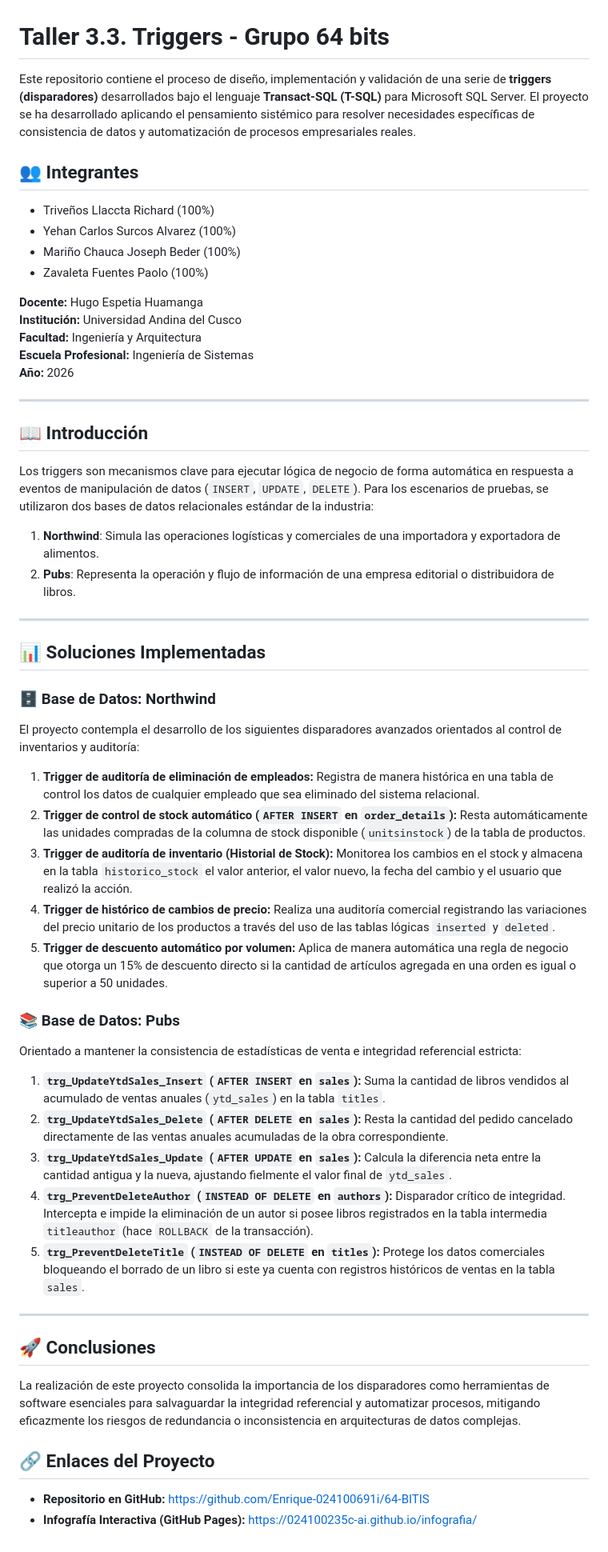
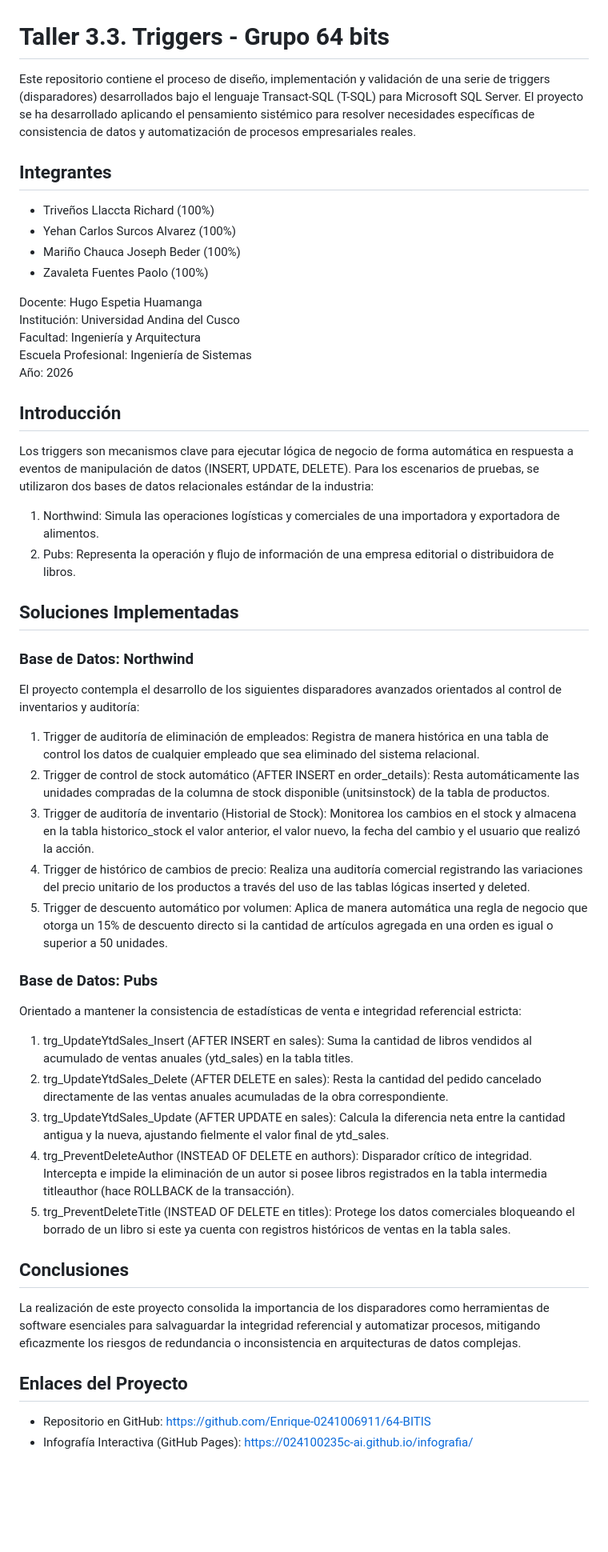
Before and after one commit to Enrique-024100691i/64-BITIS, a Markdown page: Taller 3.3. Triggers/Readme.md, the part around the change. Shown at 80% size. Drawn GitHub-style; blank space fills up the shorter version.

Commit message:
Refactor Readme.md for clarity and formatting

```diff
--- a/Taller 3.3. Triggers/Readme.md
+++ b/Taller 3.3. Triggers/Readme.md
@@ -1,53 +1,47 @@
 # Taller 3.3. Triggers - Grupo 64 bits
 
-Este repositorio contiene el proceso de diseño, implementación y validación de una serie de **triggers (disparadores)** desarrollados bajo el lenguaje **Transact-SQL (T-SQL)** para Microsoft SQL Server. El proyecto se ha desarrollado aplicando el pensamiento sistémico para resolver necesidades específicas de consistencia de datos y automatización de procesos empresariales reales.
+Este repositorio contiene el proceso de diseño, implementación y validación de una serie de triggers (disparadores) desarrollados bajo el lenguaje Transact-SQL (T-SQL) para Microsoft SQL Server. El proyecto se ha desarrollado aplicando el pensamiento sistémico para resolver necesidades específicas de consistencia de datos y automatización de procesos empresariales reales.
 
-## 👥 Integrantes
+## Integrantes
 * Triveños Llaccta Richard (100%)
 * Yehan Carlos Surcos Alvarez (100%)
 * Mariño Chauca Joseph Beder (100%)
 * Zavaleta Fuentes Paolo (100%)
 
-**Docente:** Hugo Espetia Huamanga
-**Institución:** Universidad Andina del Cusco
-**Facultad:** Ingeniería y Arquitectura
-**Escuela Profesional:** Ingeniería de Sistemas
-**Año:** 2026
+Docente: Hugo Espetia Huamanga
+Institución: Universidad Andina del Cusco
+Facultad: Ingeniería y Arquitectura
+Escuela Profesional: Ingeniería de Sistemas
+Año: 2026
 
----
+## Introducción
+Los triggers son mecanismos clave para ejecutar lógica de negocio de forma automática en respuesta a eventos de manipulación de datos (INSERT, UPDATE, DELETE). Para los escenarios de pruebas, se utilizaron dos bases de datos relacionales estándar de la industria:
+1. Northwind: Simula las operaciones logísticas y comerciales de una importadora y exportadora de alimentos.
+2. Pubs: Representa la operación y flujo de información de una empresa editorial o distribuidora de libros.
 
-## 📖 Introducción
-Los triggers son mecanismos clave para ejecutar lógica de negocio de forma automática en respuesta a eventos de manipulación de datos (`INSERT`, `UPDATE`, `DELETE`). Para los escenarios de pruebas, se utilizaron dos bases de datos relacionales estándar de la industria:
-1. **Northwind**: Simula las operaciones logísticas y comerciales de una importadora y exportadora de alimentos.
-2. **Pubs**: Representa la operación y flujo de información de una empresa editorial o distribuidora de libros.
+## Soluciones Implementadas
 
----
-
-## 📊 Soluciones Implementadas
-
-### 🗄️ Base de Datos: Northwind
+### Base de Datos: Northwind
 El proyecto contempla el desarrollo de los siguientes disparadores avanzados orientados al control de inventarios y auditoría:
 
-1. **Trigger de auditoría de eliminación de empleados:** Registra de manera histórica en una tabla de control los datos de cualquier empleado que sea eliminado del sistema relacional.
-2. **Trigger de control de stock automático (`AFTER INSERT` en `order_details`):** Resta automáticamente las unidades compradas de la columna de stock disponible (`unitsinstock`) de la tabla de productos.
-3. **Trigger de auditoría de inventario (Historial de Stock):** Monitorea los cambios en el stock y almacena en la tabla `historico_stock` el valor anterior, el valor nuevo, la fecha del cambio y el usuario que realizó la acción.
-4. **Trigger de histórico de cambios de precio:** Realiza una auditoría comercial registrando las variaciones del precio unitario de los productos a través del uso de las tablas lógicas `inserted` y `deleted`.
-5. **Trigger de descuento automático por volumen:** Aplica de manera automática una regla de negocio que otorga un 15% de descuento directo si la cantidad de artículos agregada en una orden es igual o superior a 50 unidades.
+1. Trigger de auditoría de eliminación de empleados: Registra de manera histórica en una tabla de control los datos de cualquier empleado que sea eliminado del sistema relacional.
+2. Trigger de control de stock automático (AFTER INSERT en order_details): Resta automáticamente las unidades compradas de la columna de stock disponible (unitsinstock) de la tabla de productos.
+3. Trigger de auditoría de inventario (Historial de Stock): Monitorea los cambios en el stock y almacena en la tabla historico_stock el valor anterior, el valor nuevo, la fecha del cambio y el usuario que realizó la acción.
+4. Trigger de histórico de cambios de precio: Realiza una auditoría comercial registrando las variaciones del precio unitario de los productos a través del uso de las tablas lógicas inserted y deleted.
+5. Trigger de descuento automático por volumen: Aplica de manera automática una regla de negocio que otorga un 15% de descuento directo si la cantidad de artículos agregada en una orden es igual o superior a 50 unidades.
 
-### 📚 Base de Datos: Pubs
+### Base de Datos: Pubs
 Orientado a mantener la consistencia de estadísticas de venta e integridad referencial estricta:
 
-1. **`trg_UpdateYtdSales_Insert` (`AFTER INSERT` en `sales`):** Suma la cantidad de libros vendidos al acumulado de ventas anuales (`ytd_sales`) en la tabla `titles`.
-2. **`trg_UpdateYtdSales_Delete` (`AFTER DELETE` en `sales`):** Resta la cantidad del pedido cancelado directamente de las ventas anuales acumuladas de la obra correspondiente.
-3. **`trg_UpdateYtdSales_Update` (`AFTER UPDATE` en `sales`):** Calcula la diferencia neta entre la cantidad antigua y la nueva, ajustando fielmente el valor final de `ytd_sales`.
-4. **`trg_PreventDeleteAuthor` (`INSTEAD OF DELETE` en `authors`):** Disparador crítico de integridad. Intercepta e impide la eliminación de un autor si posee libros registrados en la tabla intermedia `titleauthor` (hace `ROLLBACK` de la transacción).
-5. **`trg_PreventDeleteTitle` (`INSTEAD OF DELETE` en `titles`):** Protege los datos comerciales bloqueando el borrado de un libro si este ya cuenta con registros históricos de ventas en la tabla `sales`.
+1. trg_UpdateYtdSales_Insert (AFTER INSERT en sales): Suma la cantidad de libros vendidos al acumulado de ventas anuales (ytd_sales) en la tabla titles.
+2. trg_UpdateYtdSales_Delete (AFTER DELETE en sales): Resta la cantidad del pedido cancelado directamente de las ventas anuales acumuladas de la obra correspondiente.
+3. trg_UpdateYtdSales_Update (AFTER UPDATE en sales): Calcula la diferencia neta entre la cantidad antigua y la nueva, ajustando fielmente el valor final de ytd_sales.
+4. trg_PreventDeleteAuthor (INSTEAD OF DELETE en authors): Disparador crítico de integridad. Intercepta e impide la eliminación de un autor si posee libros registrados en la tabla intermedia titleauthor (hace ROLLBACK de la transacción).
+5. trg_PreventDeleteTitle (INSTEAD OF DELETE en titles): Protege los datos comerciales bloqueando el borrado de un libro si este ya cuenta con registros históricos de ventas en la tabla sales.
 
----
-
-## 🚀 Conclusiones
+## Conclusiones
 La realización de este proyecto consolida la importancia de los disparadores como herramientas de software esenciales para salvaguardar la integridad referencial y automatizar procesos, mitigando eficazmente los riesgos de redundancia o inconsistencia en arquitecturas de datos complejas.
 
-## 🔗 Enlaces del Proyecto
-* **Repositorio en GitHub:** [https://github.com/Enrique-024100691i/64-BITIS](https://github.com/Enrique-024100691i/64-BITIS)
-* **Infografía Interactiva (GitHub Pages):** [https://024100235c-ai.github.io/infografia/](https://024100235c-ai.github.io/infografia/)
+## Enlaces del Proyecto
+* Repositorio en GitHub: https://github.com/Enrique-0241006911/64-BITIS
+* Infografía Interactiva (GitHub Pages): https://024100235c-ai.github.io/infografia/
```
